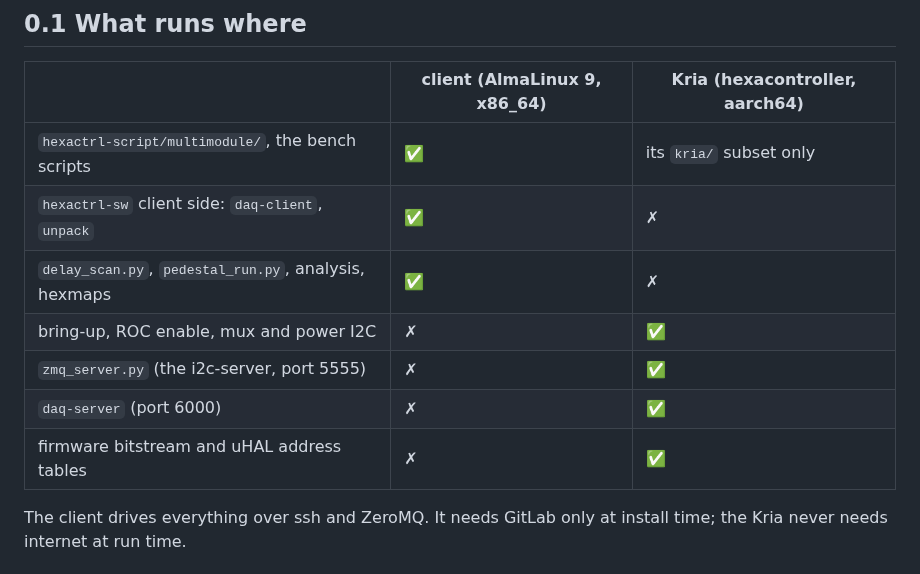
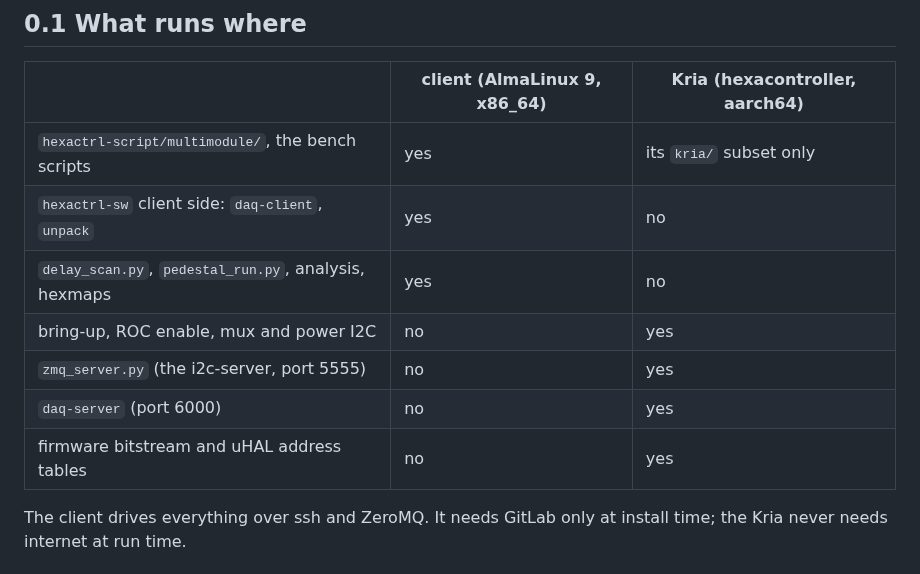
Before and after one commit to tvami/mmts-multimodule, a Markdown page: mmts_instructions.md, the part around one of its changes. Rendered like a GitHub page.

Commit message:
Remove emojis from instructions

```diff
--- a/mmts_instructions.md
+++ b/mmts_instructions.md
@@ -43,13 +43,13 @@ reference behind the numbers; 12 is where to go when something fails.
 
 | | client (AlmaLinux 9, x86_64) | Kria (hexacontroller, aarch64) |
 |---|---|---|
-| `hexactrl-script/multimodule/`, the bench scripts | ✅ | its `kria/` subset only |
-| `hexactrl-sw` client side: `daq-client`, `unpack` | ✅ | ✗ |
-| `delay_scan.py`, `pedestal_run.py`, analysis, hexmaps | ✅ | ✗ |
-| bring-up, ROC enable, mux and power I2C | ✗ | ✅ |
-| `zmq_server.py` (the i2c-server, port 5555) | ✗ | ✅ |
-| `daq-server` (port 6000) | ✗ | ✅ |
-| firmware bitstream and uHAL address tables | ✗ | ✅ |
+| `hexactrl-script/multimodule/`, the bench scripts | yes | its `kria/` subset only |
+| `hexactrl-sw` client side: `daq-client`, `unpack` | yes | no |
+| `delay_scan.py`, `pedestal_run.py`, analysis, hexmaps | yes | no |
+| bring-up, ROC enable, mux and power I2C | no | yes |
+| `zmq_server.py` (the i2c-server, port 5555) | no | yes |
+| `daq-server` (port 6000) | no | yes |
+| firmware bitstream and uHAL address tables | no | yes |
 
 The client drives everything over ssh and ZeroMQ. It needs GitLab only at
 install time; the Kria never needs internet at run time.
```
Also changed, not shown: other parts of mmts_instructions.md (+82 -82 lines).
